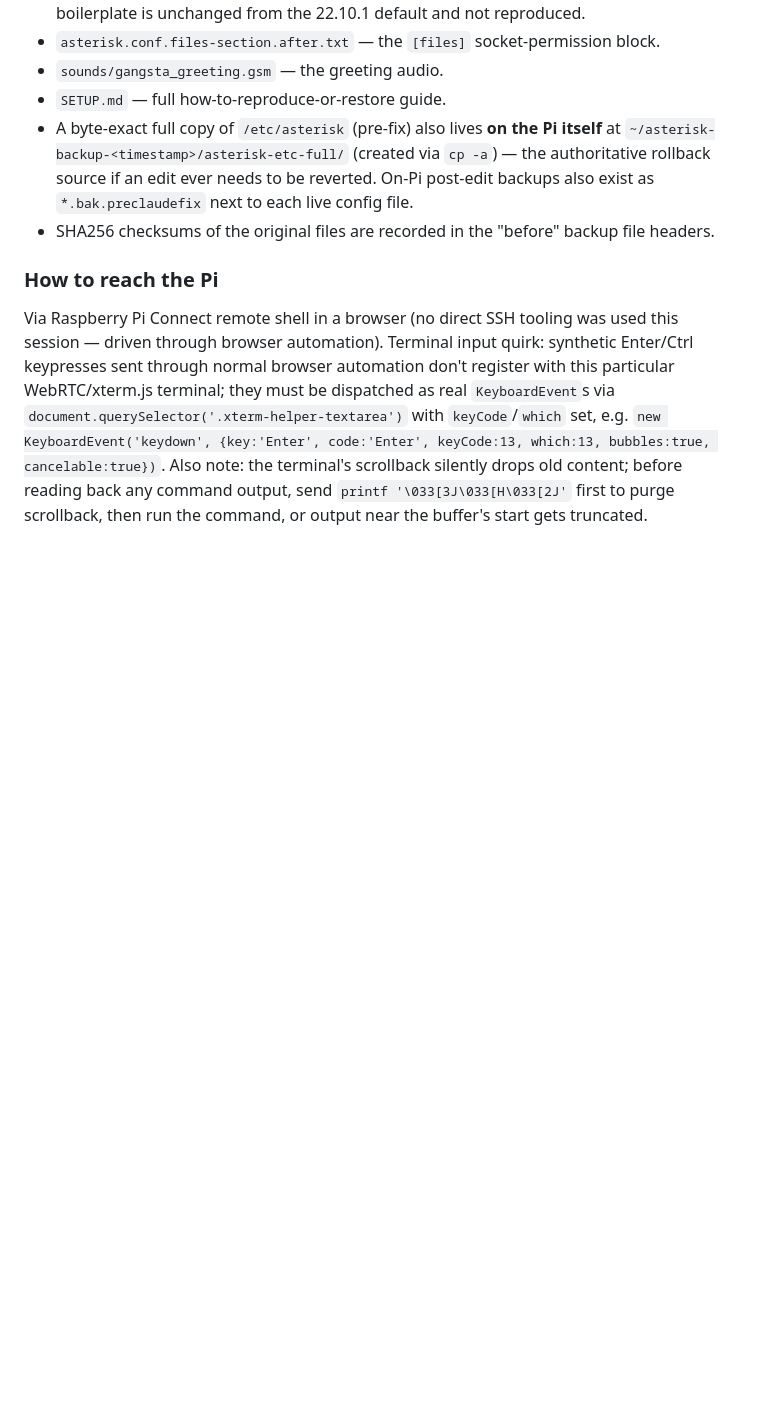
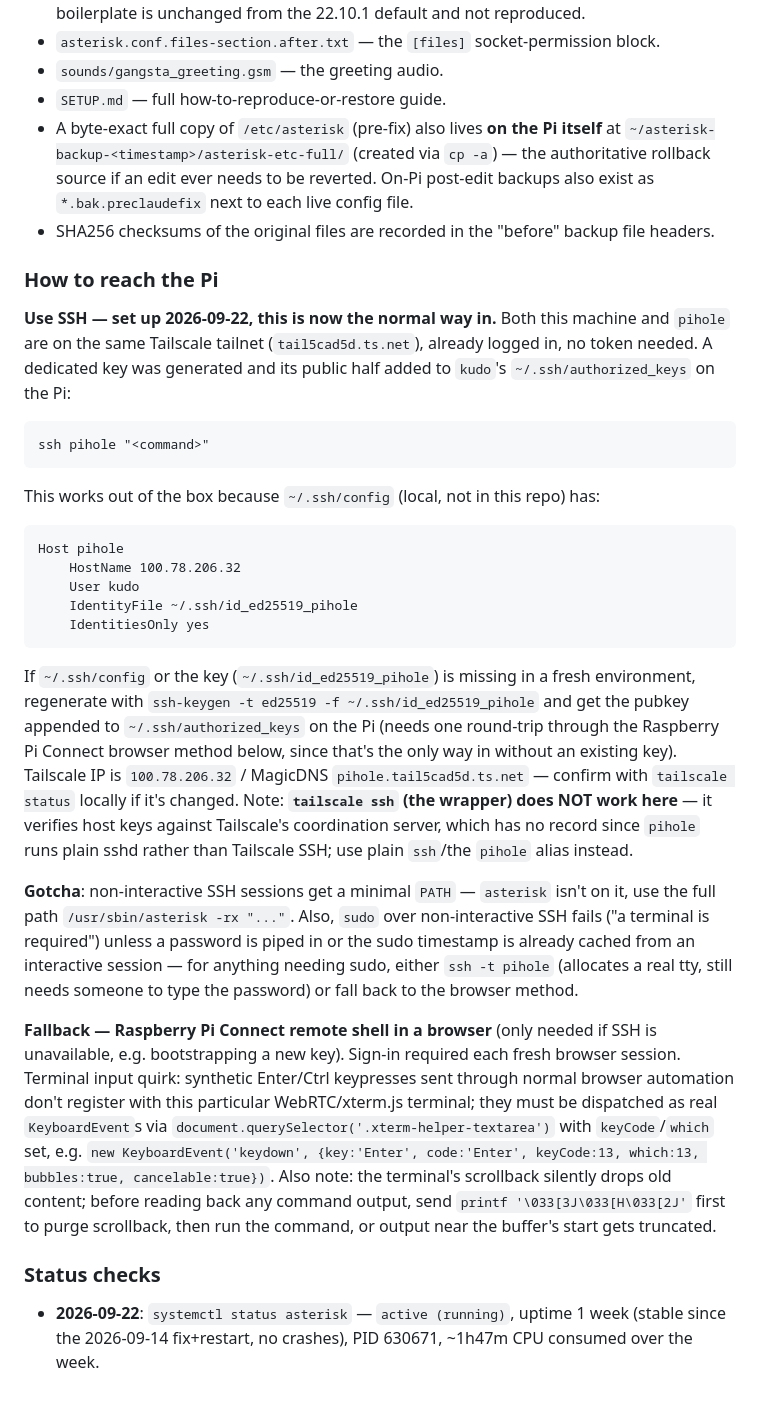
Before and after one commit to shubhamsingh987/claude_work, a Markdown page: CLAUDE.md, the part around the change. Rendered like a GitHub page; blank space fills up the shorter version.

Commit message:
Document direct SSH access to pihole via Tailscale
Replaces the browser-only access path with plain SSH: both this
machine and pihole are on the same tailnet, a dedicated key is
authorized on the Pi, and an ssh config alias makes it just
ssh pihole. Notes the tailscale-ssh-wrapper pitfall (host key check
against the coordination server fails since pihole runs plain sshd)
and the non-interactive-SSH PATH/sudo gotchas hit while verifying
it. Also records the 2026-09-22 service status check (asterisk
stable, 1 week uptime since the earlier fix).

Co-Authored-By: Claude Sonnet 5 <noreply@anthropic.com>

````diff
--- a/CLAUDE.md
+++ b/CLAUDE.md
@@ -60,12 +60,50 @@ happens again.
 - SHA256 checksums of the original files are recorded in the "before" backup file headers.
 
 ### How to reach the Pi
-Via Raspberry Pi Connect remote shell in a browser (no direct SSH tooling was used this
-session — driven through browser automation). Terminal input quirk: synthetic Enter/Ctrl
-keypresses sent through normal browser automation don't register with this particular
-WebRTC/xterm.js terminal; they must be dispatched as real `KeyboardEvent`s via
-`document.querySelector('.xterm-helper-textarea')` with `keyCode`/`which` set, e.g.
+
+**Use SSH — set up 2026-09-22, this is now the normal way in.** Both this machine and `pihole`
+are on the same Tailscale tailnet (`tail5cad5d.ts.net`), already logged in, no token needed.
+A dedicated key was generated and its public half added to `kudo`'s `~/.ssh/authorized_keys`
+on the Pi:
+
+```
+ssh pihole "<command>"
+```
+
+This works out of the box because `~/.ssh/config` (local, not in this repo) has:
+```
+Host pihole
+    HostName 100.78.206.32
+    User kudo
+    IdentityFile ~/.ssh/id_ed25519_pihole
+    IdentitiesOnly yes
+```
+If `~/.ssh/config` or the key (`~/.ssh/id_ed25519_pihole`) is missing in a fresh environment,
+regenerate with `ssh-keygen -t ed25519 -f ~/.ssh/id_ed25519_pihole` and get the pubkey appended
+to `~/.ssh/authorized_keys` on the Pi (needs one round-trip through the Raspberry Pi Connect
+browser method below, since that's the only way in without an existing key). Tailscale IP is
+`100.78.206.32` / MagicDNS `pihole.tail5cad5d.ts.net` — confirm with `tailscale status` locally
+if it's changed. Note: **`tailscale ssh` (the wrapper) does NOT work here** — it verifies host
+keys against Tailscale's coordination server, which has no record since `pihole` runs plain
+sshd rather than Tailscale SSH; use plain `ssh`/the `pihole` alias instead.
+
+**Gotcha**: non-interactive SSH sessions get a minimal `PATH` — `asterisk` isn't on it, use the
+full path `/usr/sbin/asterisk -rx "..."`. Also, `sudo` over non-interactive SSH fails ("a
+terminal is required") unless a password is piped in or the sudo timestamp is already cached
+from an interactive session — for anything needing sudo, either `ssh -t pihole` (allocates a
+real tty, still needs someone to type the password) or fall back to the browser method.
+
+**Fallback — Raspberry Pi Connect remote shell in a browser** (only needed if SSH is
+unavailable, e.g. bootstrapping a new key). Sign-in required each fresh browser session.
+Terminal input quirk: synthetic Enter/Ctrl keypresses sent through normal browser automation
+don't register with this particular WebRTC/xterm.js terminal; they must be dispatched as real
+`KeyboardEvent`s via `document.querySelector('.xterm-helper-textarea')` with `keyCode`/`which`
+set, e.g.
 `new KeyboardEvent('keydown', {key:'Enter', code:'Enter', keyCode:13, which:13, bubbles:true, cancelable:true})`.
 Also note: the terminal's scrollback silently drops old content; before reading back any
 command output, send `printf '\033[3J\033[H\033[2J'` first to purge scrollback, then run the
 command, or output near the buffer's start gets truncated.
+
+### Status checks
+- **2026-09-22**: `systemctl status asterisk` — `active (running)`, uptime 1 week (stable since
+  the 2026-09-14 fix+restart, no crashes), PID 630671, ~1h47m CPU consumed over the week.
````
